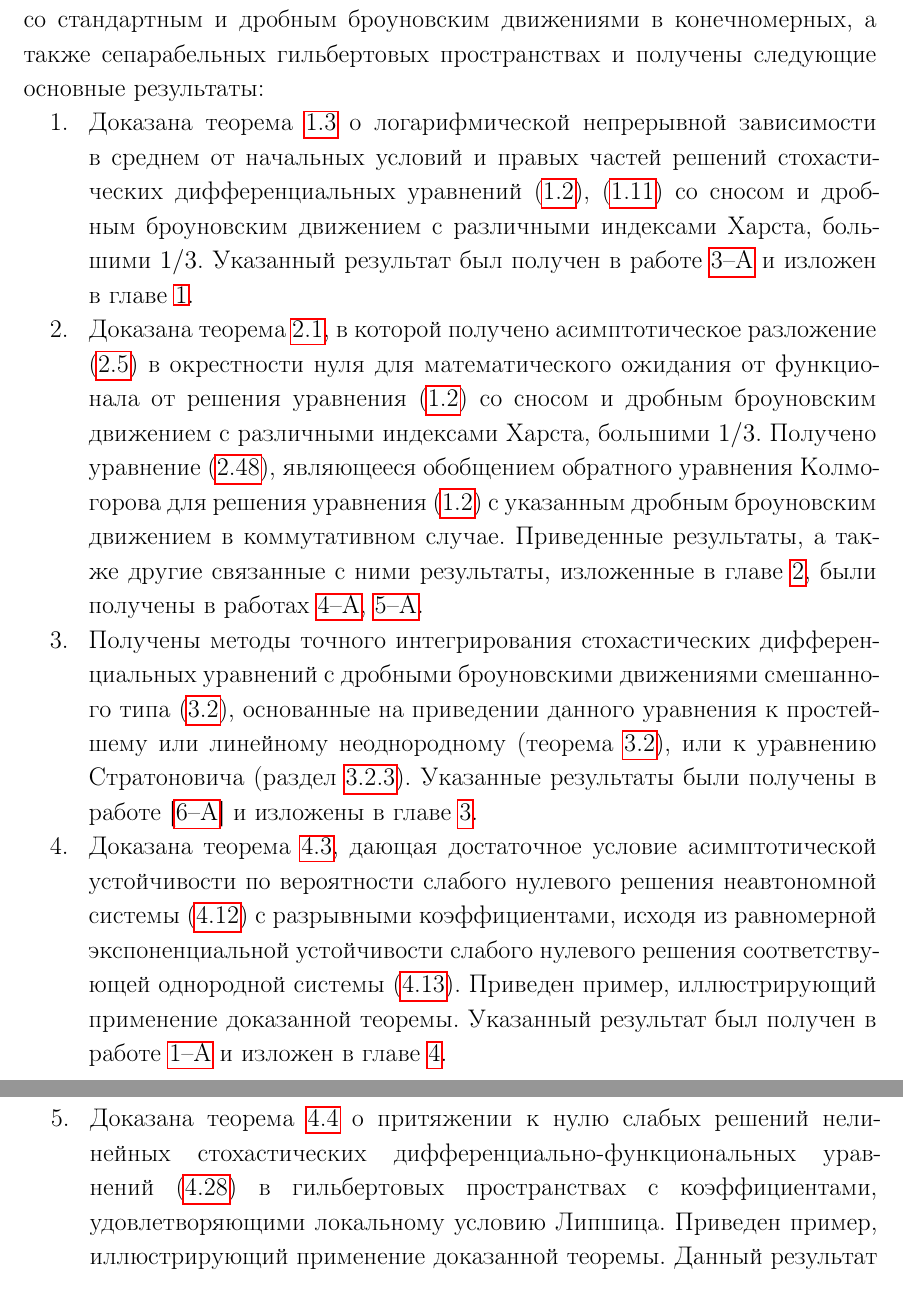
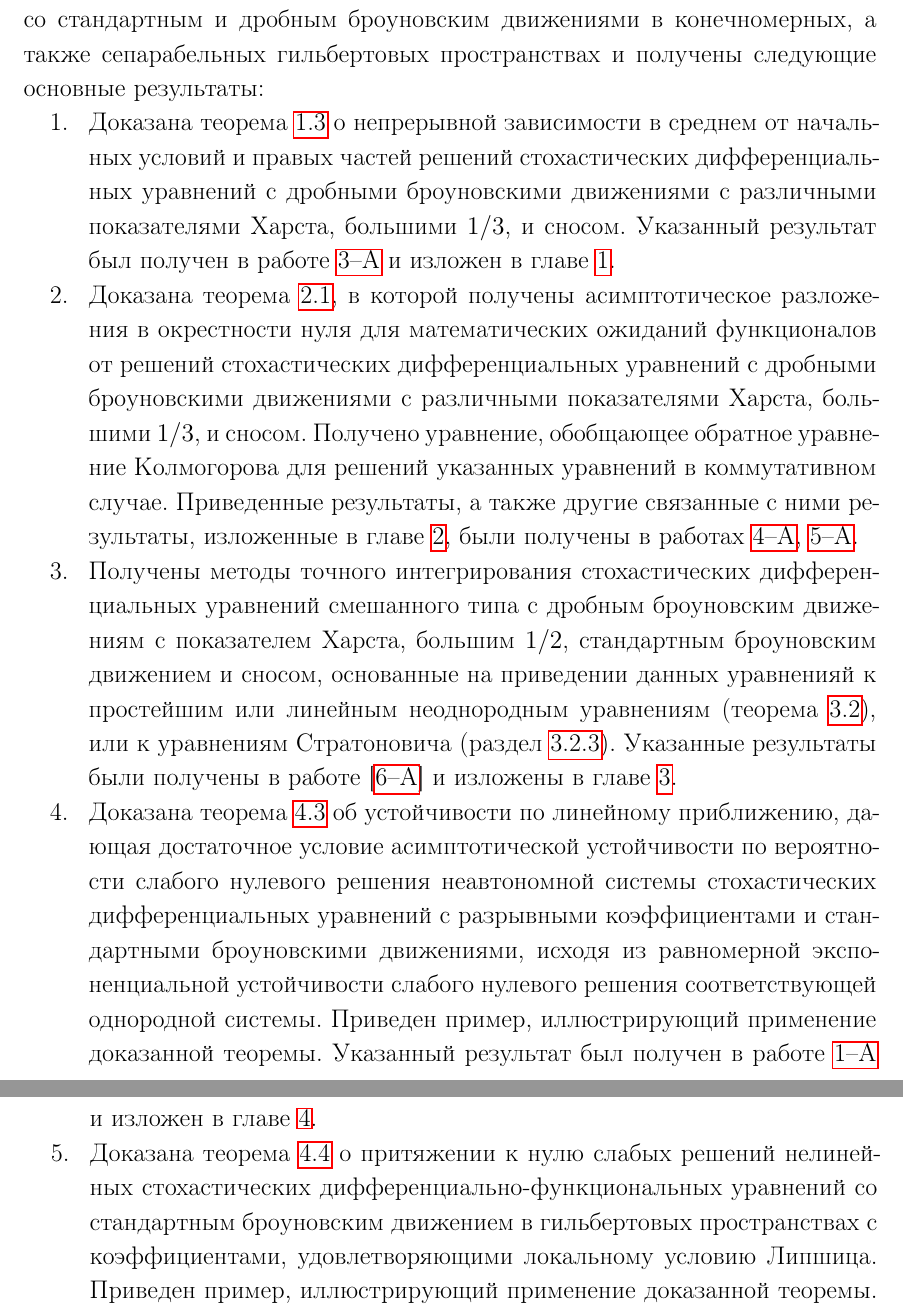
Before and after one commit to IlyaKachan/thesis, a LaTeX thesis (src/thesis.tex, which reads src/zaklpage.tex): two parts of pages 125 and 126 of 134, joined at a grey line, cut so that both start at the same text. Compiled offline with pdfLaTeX; the source files are stored in an older character set and shown here as Unicode; a LaTeX package or settings file that is missing is left out.

Commit message:
formulas references replaced by textual desriptions in conclusions chapter

```diff
--- a/src/zaklpage.tex
+++ b/src/zaklpage.tex
@@ -6,44 +6,44 @@
 броуновским движениями в конечномерных, а также сепарабельных гильбертовых
 пространствах и получены следующие основные результаты:
 \begin{enumerate}
-\item Доказана теорема \ref{chapter_4_integral_contin_B_H} о логарифмической
-непрерывной зависимости в среднем от начальных условий и правых частей решений
-стохастических дифференциальных уравнений (\ref{chapter3_main_eq_compact}),
-(\ref{stability_intro_main_eq_1}) со сносом и дробным броуновским движением с
-различными индексами Харста, большими~$1/3$. Указанный результат был получен в
-работе \ref{IzvestiyaNanRB} и изложен в
+\item Доказана теорема \ref{chapter_4_integral_contin_B_H} о непрерывной
+зависимости в среднем от начальных условий и правых частей решений
+стохастических дифференциальных уравнений с дробными броуновскими
+движениями с различными показателями Харста, большими~$1/3$, и сносом.
+Указанный результат был получен в работе \ref{IzvestiyaNanRB} и изложен в
 главе~\ref{chapter_general_properties_of_sde_with_fbm}.
-\item Доказана теорема \ref{chapter_3_asympt_development}, в которой получено
-асимптотическое разложение (\ref{bounds_3_43}) в окрестности нуля для
-математического ожидания от функционала от решения уравнения
-(\ref{chapter3_main_eq_compact}) со сносом и дробным броуновским движением с
-различными индексами Харста, большими $1/3$. Получено
-уравнение~(\ref{chapter_3_commut_case_main_eq}), являющееся обобщением
-обратного уравнения Колмогорова для решения уравнения
-(\ref{chapter3_main_eq_compact}) с указанным дробным броуновским движением в
-коммутативном случае. Приведенные результаты, а также другие связанные с ними
-результаты, изложенные в главе~\ref{chapter_asymptotic_expansions_of_sde_with_fbm},
+\item Доказана теорема \ref{chapter_3_asympt_development}, в которой
+получены асимптотическое разложения в окрестности нуля для
+математических ожиданий функционалов от решений стохастических
+дифференциальных уравнений с дробными броуновскими движениями с
+различными показателями Харста, большими $1/3$, и сносом. Получено
+уравнение, обобщающее обратное уравнение Колмогорова для решений
+указанных уравнений в коммутативном случае. Приведенные результаты,
+а также другие связанные с ними результаты, изложенные в главе~\ref{chapter_asymptotic_expansions_of_sde_with_fbm},
 были получены в работах \ref{DokladyNanRB}, \ref{StochasticAnalysis}.
-\item Получены методы точного интегрирования стохастических дифференциальных
-уравнений с дробными броуновскими движениями смешанного
-типа~(\ref{integration_of_mixed_main_eq}), основанные на приведении данного
-уравнения к простейшему или линейному неоднородному
-(теорема~\ref{integration_reduction_to_linear_th}), или к уравнению
-Стратоновича (раздел~\ref{integration_reduction_to_stratonovich}). Указанные результаты
-были получены в работе [\ref{IntegrationMethodsIzvestiya}] и изложены в
-главе~\ref{chapter_integration_methods_for_mixed_type_sde}.
-\item Доказана теорема \ref{mainTheorem}, дающая достаточное условие
-асимптотической устойчивости по вероятности слабого нулевого решения
-неавтономной системы (\ref{mainSys}) с разрывными коэффициентами,
-исходя из равномерной экспоненциальной устойчивости слабого
-нулевого решения соответствующей однородной системы (\ref{auxillarySys}).
-Приведен пример, иллюстрирующий применение доказанной теоремы. Указанный
-результат был получен в работе \ref{VestnikBGU} и изложен в
+\item Получены методы точного интегрирования стохастических
+дифференциальных уравнений смешанного типа с дробным
+броуновским движениям с показателем Харста, большим $1/2$, стандартным
+броуновским движением и сносом, основанные на приведении данных
+уравненияй к простейшим или линейным неоднородным уравнениям
+(теорема~\ref{integration_reduction_to_linear_th}), или к уравнениям
+Стратоновича (раздел~\ref{integration_reduction_to_stratonovich}).
+Указанные результаты были получены в работе [\ref{IntegrationMethodsIzvestiya}]
+и изложены в главе~\ref{chapter_integration_methods_for_mixed_type_sde}.
+\item Доказана теорема \ref{mainTheorem} об устойчивости по линейному
+приближению, дающая достаточное условие асимптотической устойчивости
+по вероятности слабого нулевого решения неавтономной системы
+стохастических дифференциальных уравнений с разрывными коэффициентами
+и стандартными броуновскими движениями, исходя из равномерной
+экспоненциальной устойчивости слабого нулевого решения соответствующей
+однородной системы. Приведен пример, иллюстрирующий применение
+доказанной теоремы. Указанный результат был получен в
+работе~\ref{VestnikBGU} и изложен в
 главе~\ref{chapter_stability_of_sde_in_hilbert_spaces}.
 \item Доказана теорема~\ref{HStabilityTheorem} о притяжении к нулю
 слабых решений нелинейных стохастических дифференциально-функциональных
-уравнений~\textup{(\ref{MostGeneralEq})} в гильбертовых пространствах с
-коэффициентами, удовлетворяющими локальному условию Липшица.
+уравнений со стандартным броуновским движением в гильбертовых пространствах
+с коэффициентами, удовлетворяющими локальному условию Липшица.
 Приведен пример, иллюстрирующий применение доказанной теоремы.
 Данный результат был получен в работе \ref{DiffJournal} и изложен в
 главе~\ref{chapter_stability_of_sde_in_hilbert_spaces}.
```
